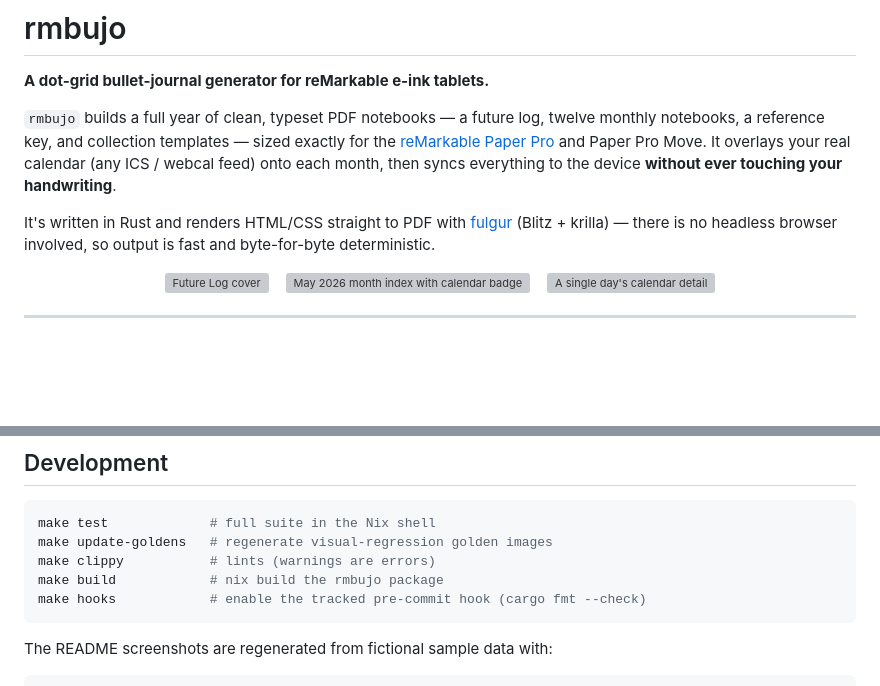
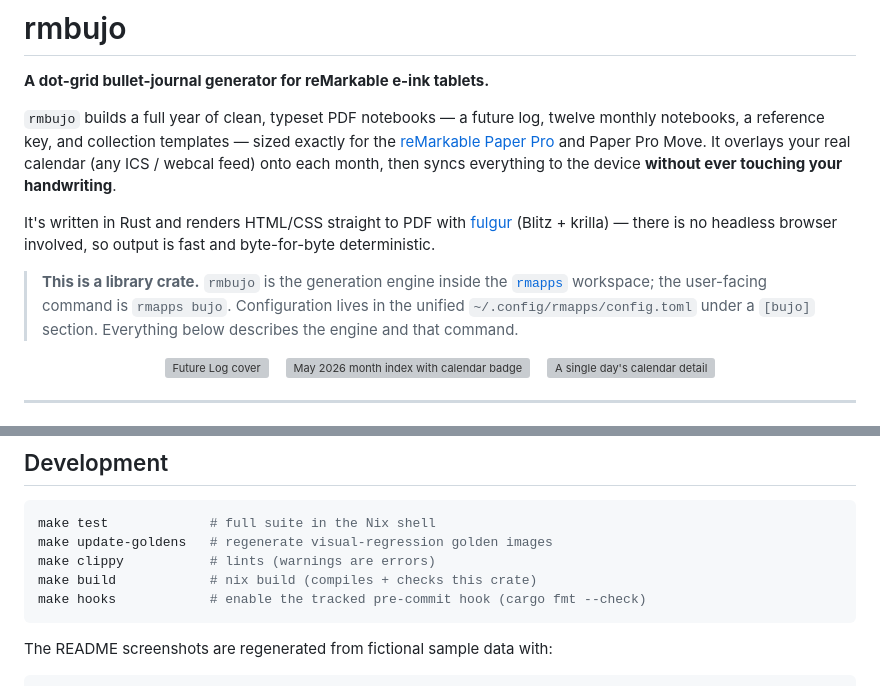
Before and after one commit to dcardamo/rmapps, a Markdown page: crates/rmbujo/README.md, 2 parts joined by grey strips. Drawn GitHub-style; blank space fills up the shorter version; grey boxes are pictures that could not be loaded.

````diff
--- a/crates/rmbujo/README.md
+++ b/crates/rmbujo/README.md
@@ -11,6 +11,11 @@ device **without ever touching your handwriting**.
 It's written in Rust and renders HTML/CSS straight to PDF with
 [fulgur](https://crates.io/crates/fulgur) (Blitz + krilla) — there is no headless
 browser involved, so output is fast and byte-for-byte deterministic.
+
+> **This is a library crate.** `rmbujo` is the generation engine inside the
+> [`rmapps`](../../README.md) workspace; the user-facing command is `rmapps bujo`.
+> Configuration lives in the unified `~/.config/rmapps/config.toml` under a
+> `[bujo]` section. Everything below describes the engine and that command.
 
 <p align="center">
   <img src="docs/images/cover.png" width="240" alt="Future Log cover">
@@ -178,7 +190,7 @@ Paper Pro Move is the primary, most-tested target.
 make test             # full suite in the Nix shell
 make update-goldens   # regenerate visual-regression golden images
 make clippy           # lints (warnings are errors)
-make build            # nix build the rmbujo package
+make build            # nix build (compiles + checks this crate)
 make hooks            # enable the tracked pre-commit hook (cargo fmt --check)
 ```
 
````
Also changed, not shown: other parts of crates/rmbujo/README.md (+45 -38 lines), crates/rmreader/README.md (+45 -48 lines).
